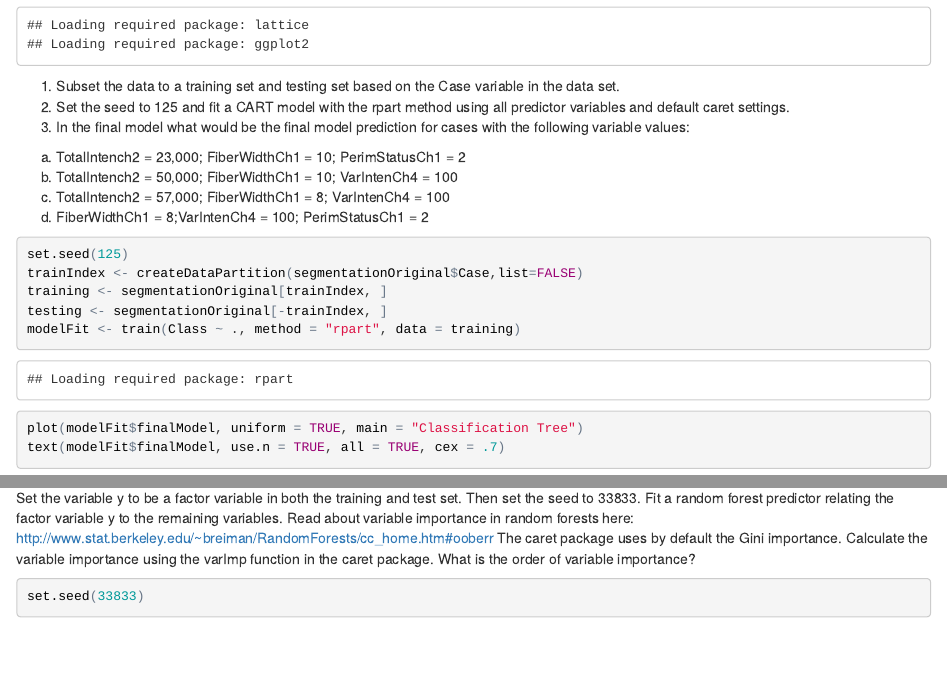
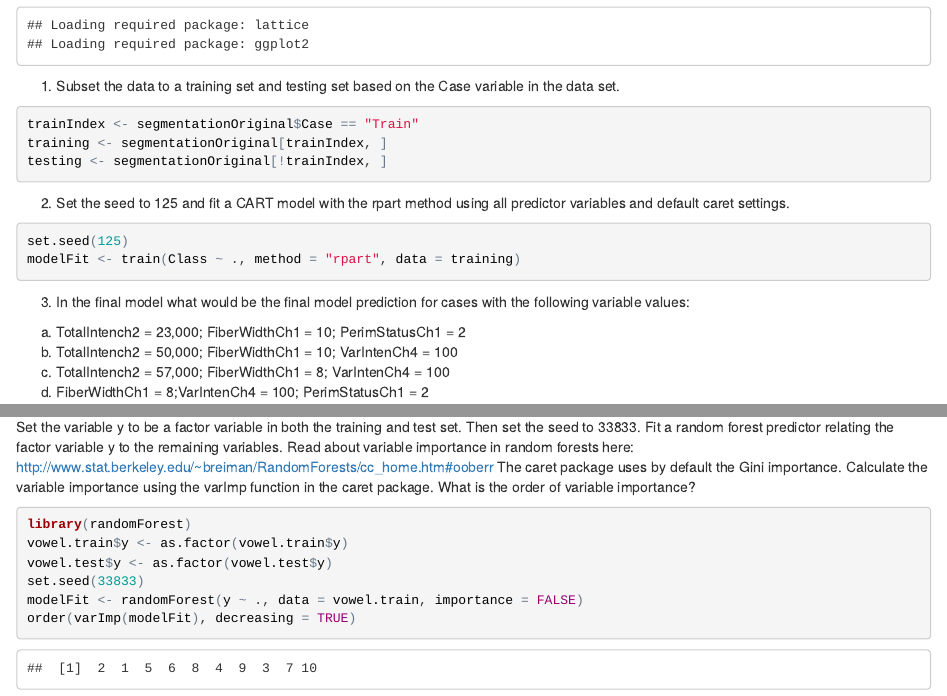
Before and after one commit to kmok23/MachineLearning, an R Markdown document (Quiz3.Rmd): the page in a window 1100 px wide, from 300 px down, and a second part further down, joined at a grey line. The pictures show the output file Quiz3.html that the author committed with the source, opened offline.

Commit message:
Quiz 3 Completed

````diff
--- a/Quiz3.Rmd
+++ b/Quiz3.Rmd
@@ -16,19 +16,27 @@ library(caret)
 ```
 
 1. Subset the data to a training set and testing set based on the Case variable in the data set.
+
+```{r}
+trainIndex <- segmentationOriginal$Case == "Train"
+training <- segmentationOriginal[trainIndex, ]
+testing <- segmentationOriginal[!trainIndex, ]
+```
+
 2. Set the seed to 125 and fit a CART model with the rpart method using all predictor variables and default caret settings.
+
+```{r, cache=TRUE}
+set.seed(125)
+modelFit <- train(Class ~ ., method = "rpart", data = training)
+```
+
 3. In the final model what would be the final model prediction for cases with the following variable values:
    a. TotalIntench2 = 23,000; FiberWidthCh1 = 10; PerimStatusCh1 = 2
    b. TotalIntench2 = 50,000; FiberWidthCh1 = 10; VarIntenCh4 = 100
    c. TotalIntench2 = 57,000; FiberWidthCh1 = 8; VarIntenCh4 = 100
    d. FiberWidthCh1 = 8;VarIntenCh4 = 100; PerimStatusCh1 = 2
 
-```{r}
-set.seed(125)
-trainIndex <- createDataPartition(segmentationOriginal$Case,list=FALSE)
-training <- segmentationOriginal[trainIndex, ]
-testing <- segmentationOriginal[-trainIndex, ]
-modelFit <- train(Class ~ ., method = "rpart", data = training)
+```{r, cache=TRUE}
 plot(modelFit$finalModel, uniform = TRUE, main = "Classification Tree")
 text(modelFit$finalModel, use.n = TRUE, all = TRUE, cex = .7)
 
@@ -118,6 +126,11 @@ The caret package uses by default the Gini importance. Calculate the variable
 importance using the varImp function in the caret package. What is the order of
 variable importance?
 
-```{r}
+```{r, cache=TRUE}
+library(randomForest)
+vowel.train$y <- as.factor(vowel.train$y)
+vowel.test$y <- as.factor(vowel.test$y)
 set.seed(33833)
+modelFit <- randomForest(y ~ ., data = vowel.train, importance = FALSE)
+order(varImp(modelFit), decreasing = TRUE)
 ```
````
Also changed, not shown: Quiz3.html, Quiz3_files/figure-html/unnamed-chunk-2-1.png (added), Quiz3_files/figure-html/unnamed-chunk-2-2.png (added), Quiz3_files/figure-html/unnamed-chunk-4-1.png (added), Quiz3_files/figure-html/unnamed-chunk-4-2.png (added), 16 other files.
